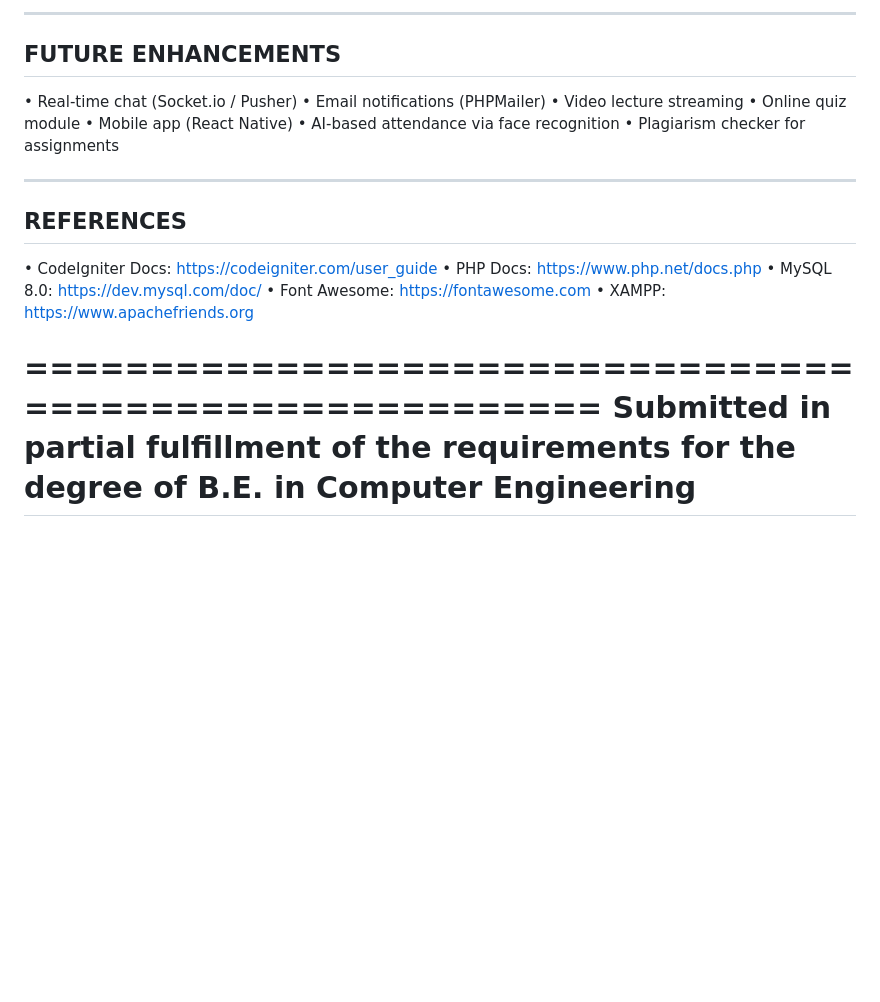
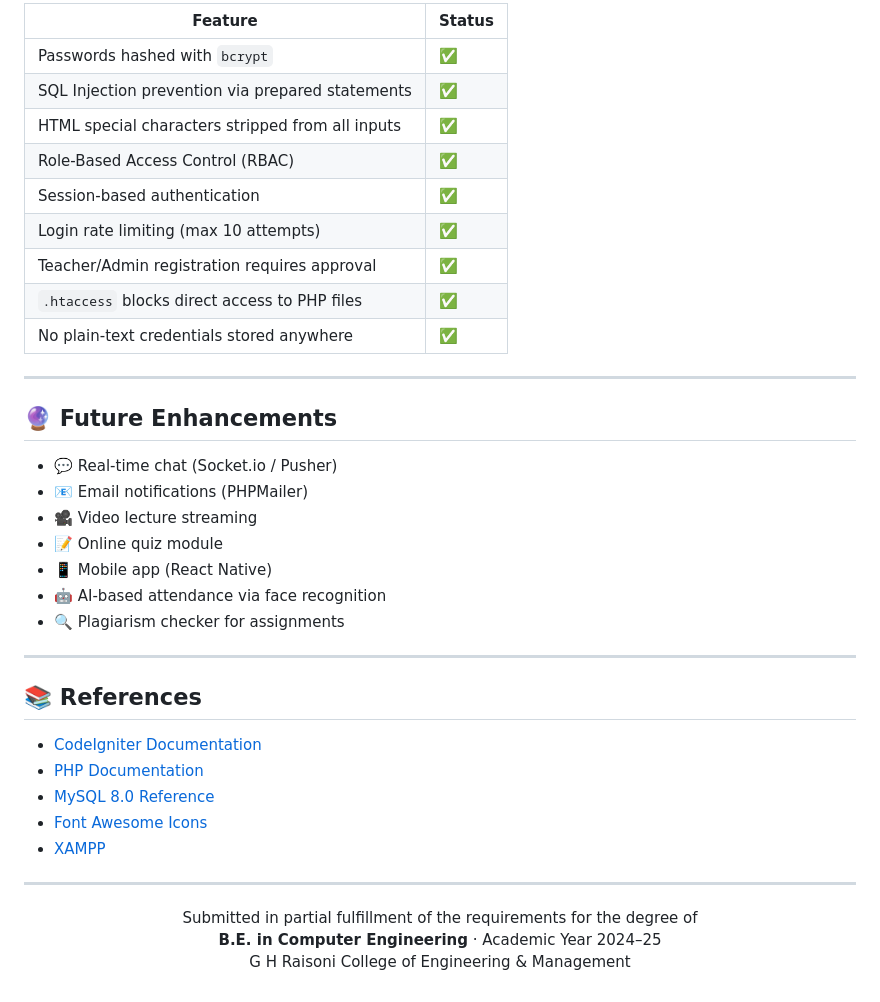
Before and after one commit to Sushant777-Chaudhari/GHRCEM-Learning-Portal, a Markdown page: README.md, the part around one of its changes. GitHub-like rendering; blank space fills up the shorter version.

```diff
--- a/README.md
+++ b/README.md
@@ -137,27 +152,42 @@ SECURITY FEATURES IMPLEMENTED
 
---------------------------------------------------------
-FUTURE ENHANCEMENTS
---------------------------------------------------------
+| Feature | Status |
+|---|---|
+| Passwords hashed with `bcrypt` | ✅ |
+| SQL Injection prevention via prepared statements | ✅ |
+| HTML special characters stripped from all inputs | ✅ |
+| Role-Based Access Control (RBAC) | ✅ |
+| Session-based authentication | ✅ |
+| Login rate limiting (max 10 attempts) | ✅ |
+| Teacher/Admin registration requires approval | ✅ |
+| `.htaccess` blocks direct access to PHP files | ✅ |
+| No plain-text credentials stored anywhere | ✅ |
 
-• Real-time chat (Socket.io / Pusher)
-• Email notifications (PHPMailer)
-• Video lecture streaming
-• Online quiz module
-• Mobile app (React Native)
-• AI-based attendance via face recognition
-• Plagiarism checker for assignments
+---
 
---------------------------------------------------------
-REFERENCES
---------------------------------------------------------
+## 🔮 Future Enhancements
 
-• CodeIgniter Docs: https://codeigniter.com/user_guide
-• PHP Docs: https://www.php.net/docs.php
-• MySQL 8.0: https://dev.mysql.com/doc/
-• Font Awesome: https://fontawesome.com
-• XAMPP: https://www.apachefriends.org
+- 💬 Real-time chat (Socket.io / Pusher)
+- 📧 Email notifications (PHPMailer)
+- 🎥 Video lecture streaming
+- 📝 Online quiz module
+- 📱 Mobile app (React Native)
+- 🤖 AI-based attendance via face recognition
+- 🔍 Plagiarism checker for assignments
 
-========================================================
-  Submitted in partial fulfillment of the requirements
-  for the degree of B.E. in Computer Engineering
-========================================================
+---
+
+## 📚 References
+
+- [CodeIgniter Documentation](https://codeigniter.com/user_guide)
+- [PHP Documentation](https://www.php.net/docs.php)
+- [MySQL 8.0 Reference](https://dev.mysql.com/doc/)
+- [Font Awesome Icons](https://fontawesome.com)
+- [XAMPP](https://www.apachefriends.org)
+
+---
+
+<p align="center">
+  Submitted in partial fulfillment of the requirements for the degree of <br>
+  <strong>B.E. in Computer Engineering</strong> · Academic Year 2024–25 <br>
+  G H Raisoni College of Engineering & Management
+</p>
```
Also changed, not shown: other parts of README.md (+125 -110 lines).
